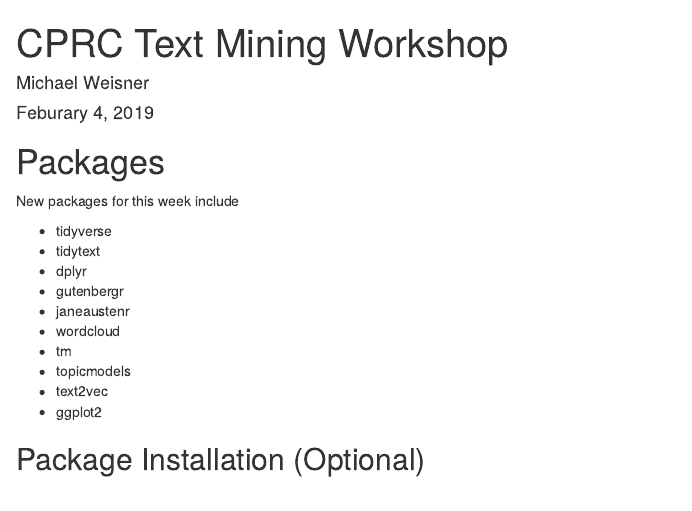
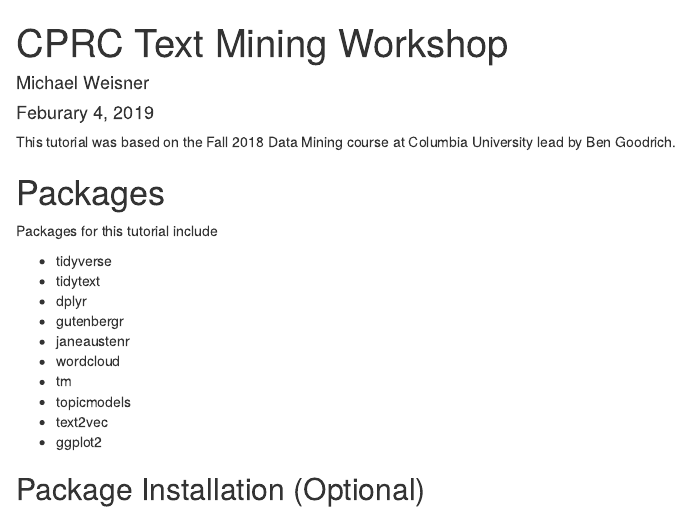
Before and after one commit to mdweisner/textmining_workshop, an R Markdown document (text_mining_tutorial.Rmd): the page in a window 1100 px wide, from its top. Rendered offline with R 4.5, knitr and Pandoc, with nearby package versions; some code elsewhere in the file could not run offline.

Commit message:
trying to fix lost updates?

```diff
--- a/text_mining_tutorial.Rmd
+++ b/text_mining_tutorial.Rmd
@@ -5,9 +5,11 @@ date: "Feburary 4, 2019"
 output: html_document
 ---
 
+This tutorial was based on the Fall 2018 Data Mining course at Columbia University lead by Ben Goodrich.
+
 # Packages
 
-New packages for this week include
+Packages for this tutorial include
 
 * tidyverse
 * tidytext
```
Also changed, not shown: text_mining_tutorial.Rmd (1 more changed lines).
